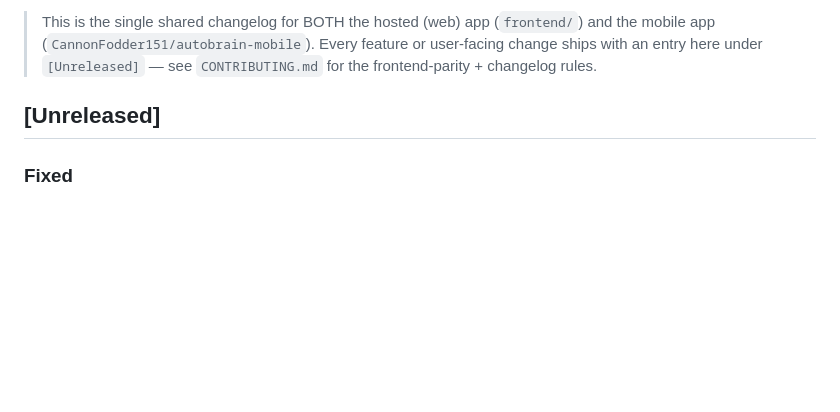
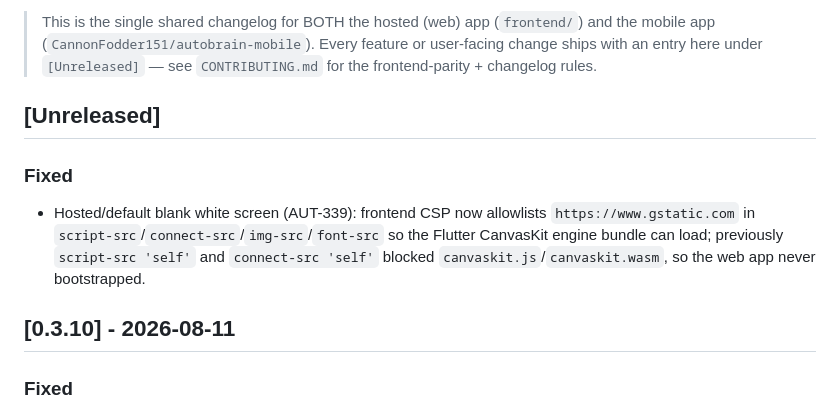
Before and after one commit to CannonFodder151/autobrainservice-website, a Markdown page: CHANGELOG.md, the part around the change. Rendered like a GitHub page; blank space fills up the shorter version.

Commit message:
Changelog: sync release notes from autobrain

```diff
--- a/CHANGELOG.md
+++ b/CHANGELOG.md
@@ -12,7 +12,13 @@ Format follows [Keep a Changelog](https://keepachangelog.com/).
 
 
 
+
 ## [Unreleased]
+
+### Fixed
+- Hosted/default blank white screen (AUT-339): frontend CSP now allowlists `https://www.gstatic.com` in `script-src`/`connect-src`/`img-src`/`font-src` so the Flutter CanvasKit engine bundle can load; previously `script-src 'self'` and `connect-src 'self'` blocked `canvaskit.js`/`canvaskit.wasm`, so the web app never bootstrapped.
+
+## [0.3.10] - 2026-08-11
 
 ### Fixed
 - Alembic migration chain (AUT-290): `market_listing_cache` and the HNSW embedding-index migrations shared the same revision id `h1i2j3k4l5m6`, which broke `alembic upgrade head` (boot fell back to `create_all`, leaving `users.pending`/`users.token_version` and other columns unapplied). Renamed the market-cache revision to `h1i2j3k4l5m7` and folded it into the `m3rge01` merge so the chain has a single head.
```
